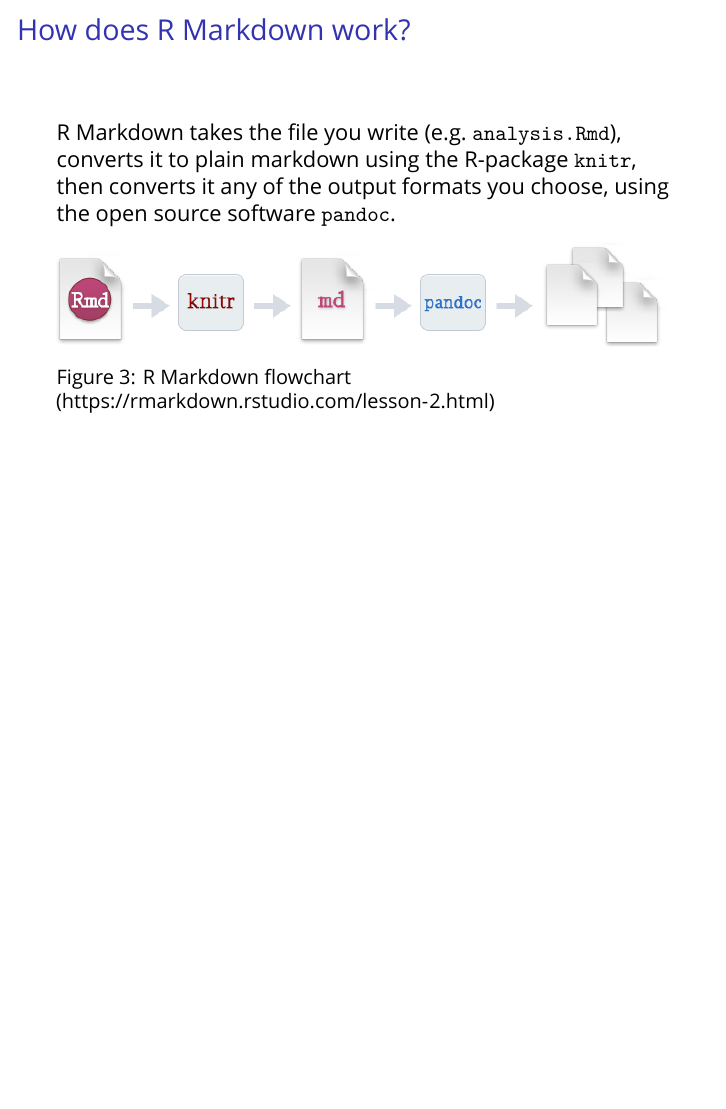
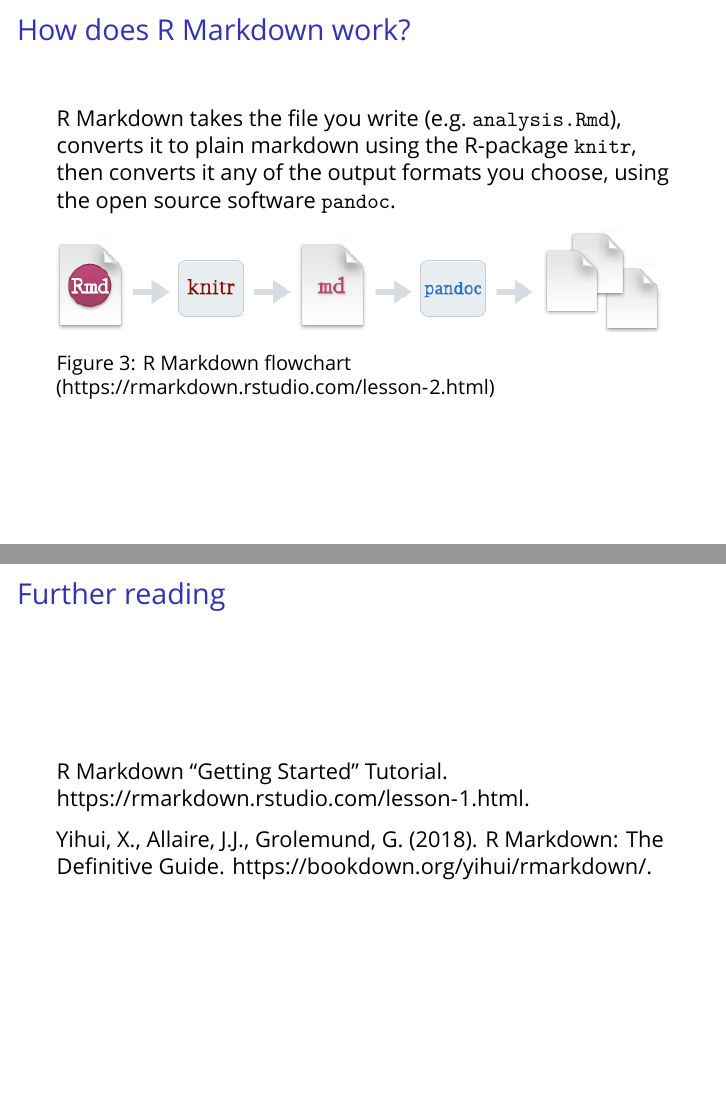
Before and after one commit to rvanmazijk/Rmd-tut-for-West-lab, an R Markdown document (index.Rmd): page 8 of 8 before the commit and pages 8 and 9 of 9 after it, the two joined at a grey line. Rendered offline with R 4.5, knitr and Pandoc, then LaTeX, with nearby package versions; a font, style sheet, LaTeX package, included part or bibliography that could not be used is replaced or left out.

Commit message:
Add further reading section

```diff
--- a/index.Rmd
+++ b/index.Rmd
@@ -48,3 +48,13 @@ And, best of all, it makes the results of any analysis fully reproducible!
 R Markdown takes the file you write (e.g. `analysis.Rmd`), converts it to plain markdown using the R-package `knitr`, then converts it any of the output formats you choose, using the open source software `pandoc`.
 
 ![R Markdown flowchart (<https://rmarkdown.rstudio.com/lesson-2.html>)](rmarkdownflow.png)
+
+\hfill
+
+\break
+
+# Further reading
+
+R Markdown "Getting Started" Tutorial. <https://rmarkdown.rstudio.com/lesson-1.html>.
+
+Yihui, X., Allaire, J.J., Grolemund, G. (2018). R Markdown: The Definitive Guide. <https://bookdown.org/yihui/rmarkdown/>.
```
